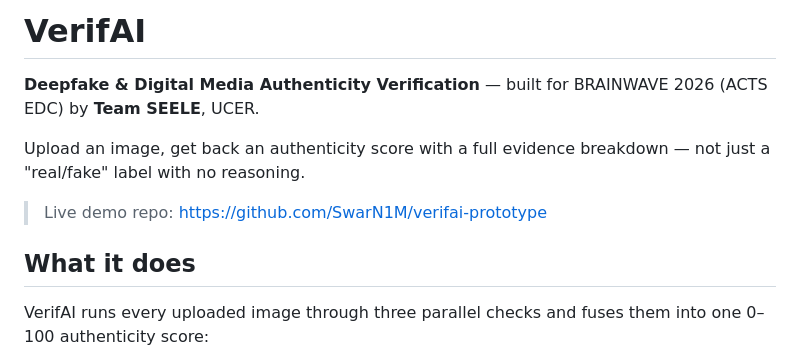
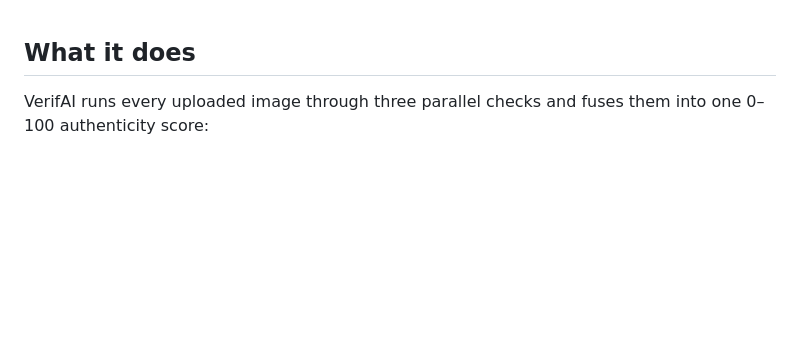
Before and after one commit to kashvidwivedi387-spec/ai-image-detection-model-, a Markdown page: README.md, the part around the change. Rendered like a GitHub page; blank space fills up the shorter version.

Commit message:
Update README to remove project details
Removed project title and introductory description from README.

```diff
--- a/README.md
+++ b/README.md
@@ -1,10 +1,3 @@
-# VerifAI
-
-**Deepfake & Digital Media Authenticity Verification** — built for BRAINWAVE 2026 (ACTS EDC) by **Team SEELE**, UCER.
-
-Upload an image, get back an authenticity score with a full evidence breakdown — not just a "real/fake" label with no reasoning.
-
-> Live demo repo: https://github.com/SwarN1M/verifai-prototype
 
 ## What it does
 
```
